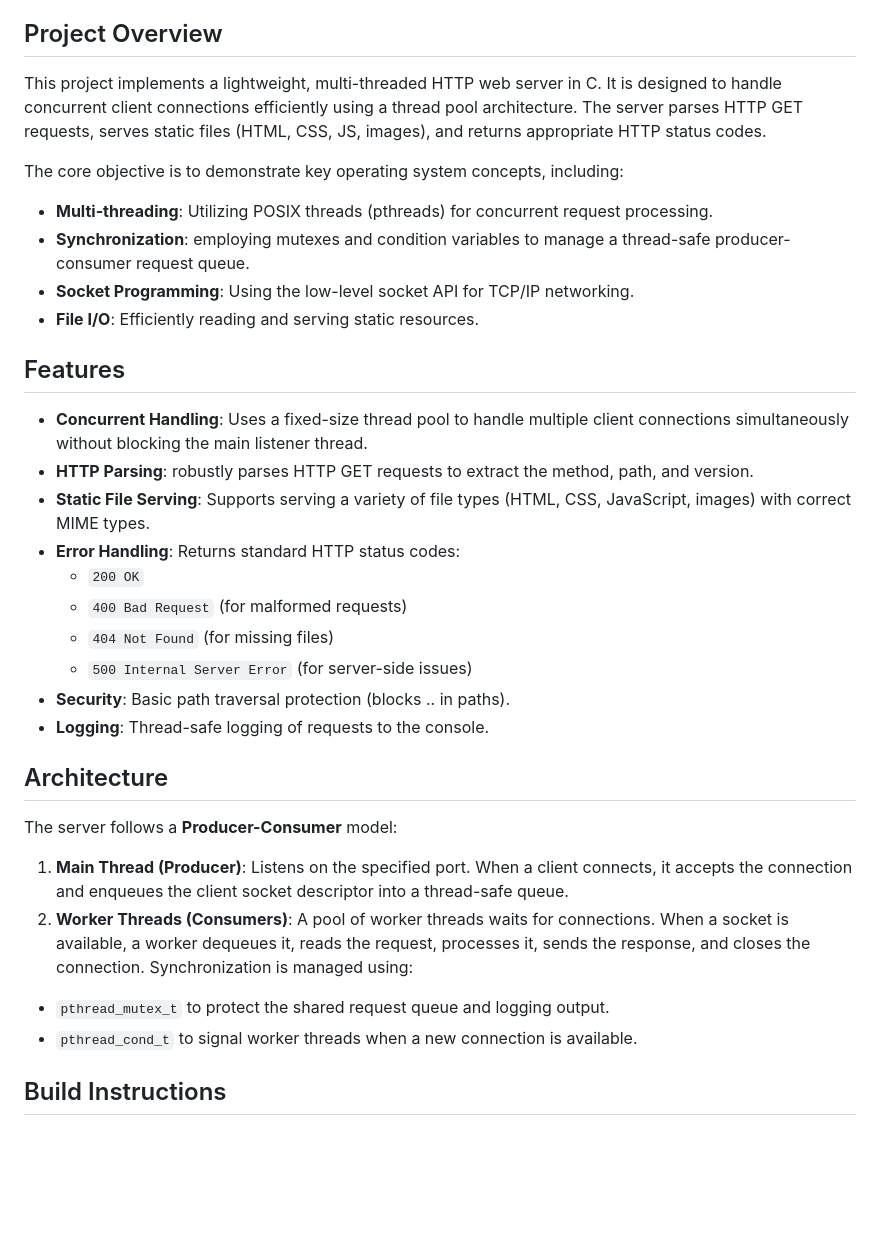
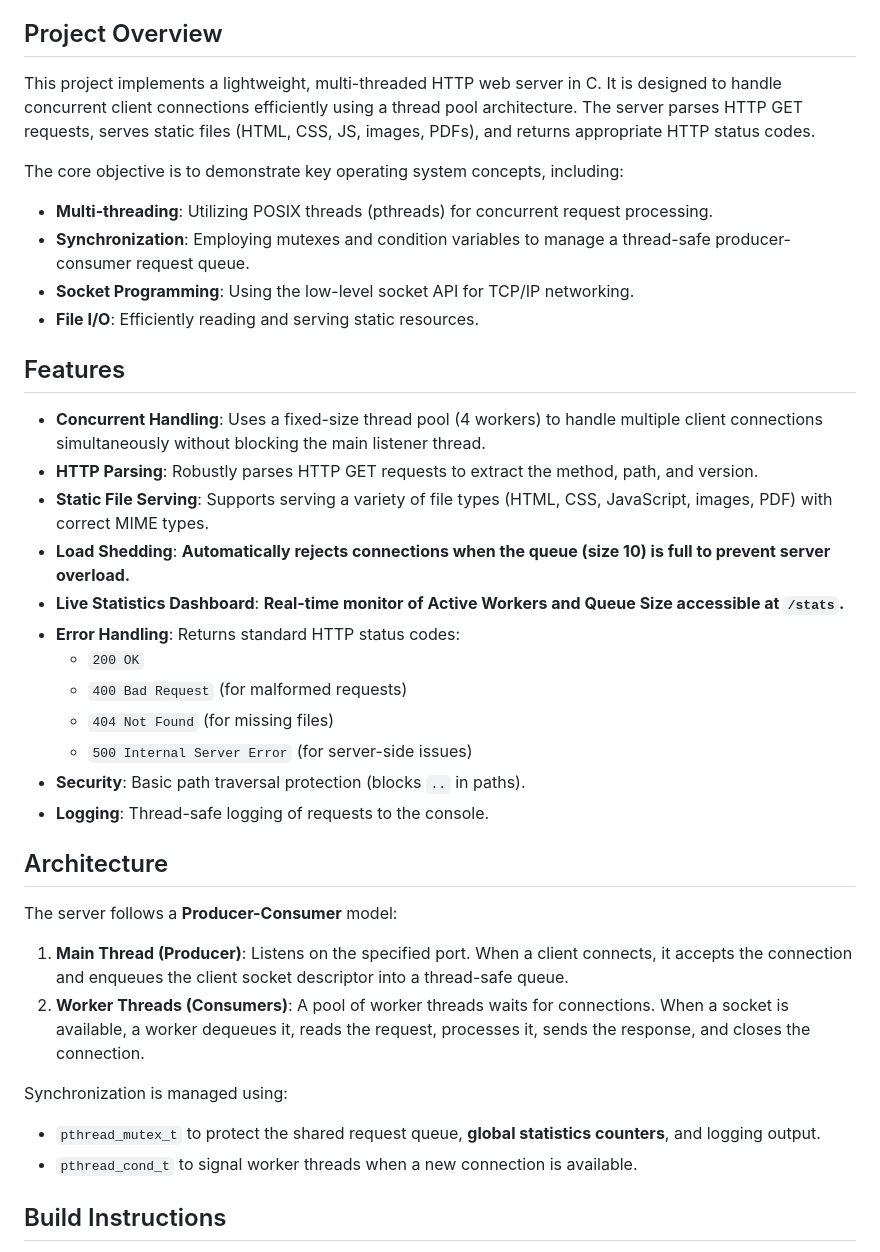
Before and after one commit to JSenk347/web-server, a Markdown page: README.md, the part around the change. Drawn GitHub-style; blank space fills up the shorter version.

```diff
--- a/README.md
+++ b/README.md
@@ -4,32 +4,35 @@
 **Date**: November 2025 - December 2025
 
 ## Project Overview
-This project implements a lightweight, multi-threaded HTTP web server in C. It is designed to handle concurrent client connections efficiently using a thread pool architecture. The server parses HTTP GET requests, serves static files (HTML, CSS, JS, images), and returns appropriate HTTP status codes.
+This project implements a lightweight, multi-threaded HTTP web server in C. It is designed to handle concurrent client connections efficiently using a thread pool architecture. The server parses HTTP GET requests, serves static files (HTML, CSS, JS, images, PDFs), and returns appropriate HTTP status codes.
 
 The core objective is to demonstrate key operating system concepts, including:
 - **Multi-threading**: Utilizing POSIX threads (pthreads) for concurrent request processing.
-- **Synchronization**: employing mutexes and condition variables to manage a thread-safe producer-consumer request queue.
+- **Synchronization**: Employing mutexes and condition variables to manage a thread-safe producer-consumer request queue.
 - **Socket Programming**: Using the low-level socket API for TCP/IP networking.
 - **File I/O**: Efficiently reading and serving static resources.
 
 ## Features
-- **Concurrent Handling**: Uses a fixed-size thread pool to handle multiple client connections simultaneously without blocking the main listener thread.
-- **HTTP Parsing**: robustly parses HTTP GET requests to extract the method, path, and version.
-- **Static File Serving**: Supports serving a variety of file types (HTML, CSS, JavaScript, images) with correct MIME types.
+- **Concurrent Handling**: Uses a fixed-size thread pool (4 workers) to handle multiple client connections simultaneously without blocking the main listener thread.
+- **HTTP Parsing**: Robustly parses HTTP GET requests to extract the method, path, and version.
+- **Static File Serving**: Supports serving a variety of file types (HTML, CSS, JavaScript, images, PDF) with correct MIME types.
+- **Load Shedding**: **Automatically rejects connections when the queue (size 10) is full to prevent server overload.**
+- **Live Statistics Dashboard**: **Real-time monitor of Active Workers and Queue Size accessible at `/stats`.**
 - **Error Handling**: Returns standard HTTP status codes:
     - `200 OK`
     - `400 Bad Request` (for malformed requests)
     - `404 Not Found` (for missing files)
     - `500 Internal Server Error` (for server-side issues)
-- **Security**: Basic path traversal protection (blocks .. in paths).
+- **Security**: Basic path traversal protection (blocks `..` in paths).
 - **Logging**: Thread-safe logging of requests to the console.
 
 ## Architecture
 The server follows a **Producer-Consumer** model:
 1. **Main Thread (Producer)**: Listens on the specified port. When a client connects, it accepts the connection and enqueues the client socket descriptor into a thread-safe queue.
 2. **Worker Threads (Consumers)**: A pool of worker threads waits for connections. When a socket is available, a worker dequeues it, reads the request, processes it, sends the response, and closes the connection.
+
 Synchronization is managed using:
-- `pthread_mutex_t` to protect the shared request queue and logging output.
+- `pthread_mutex_t` to protect the shared request queue, **global statistics counters**, and logging output.
 - `pthread_cond_t` to signal worker threads when a new connection is available.
 
 ## Build Instructions
```
